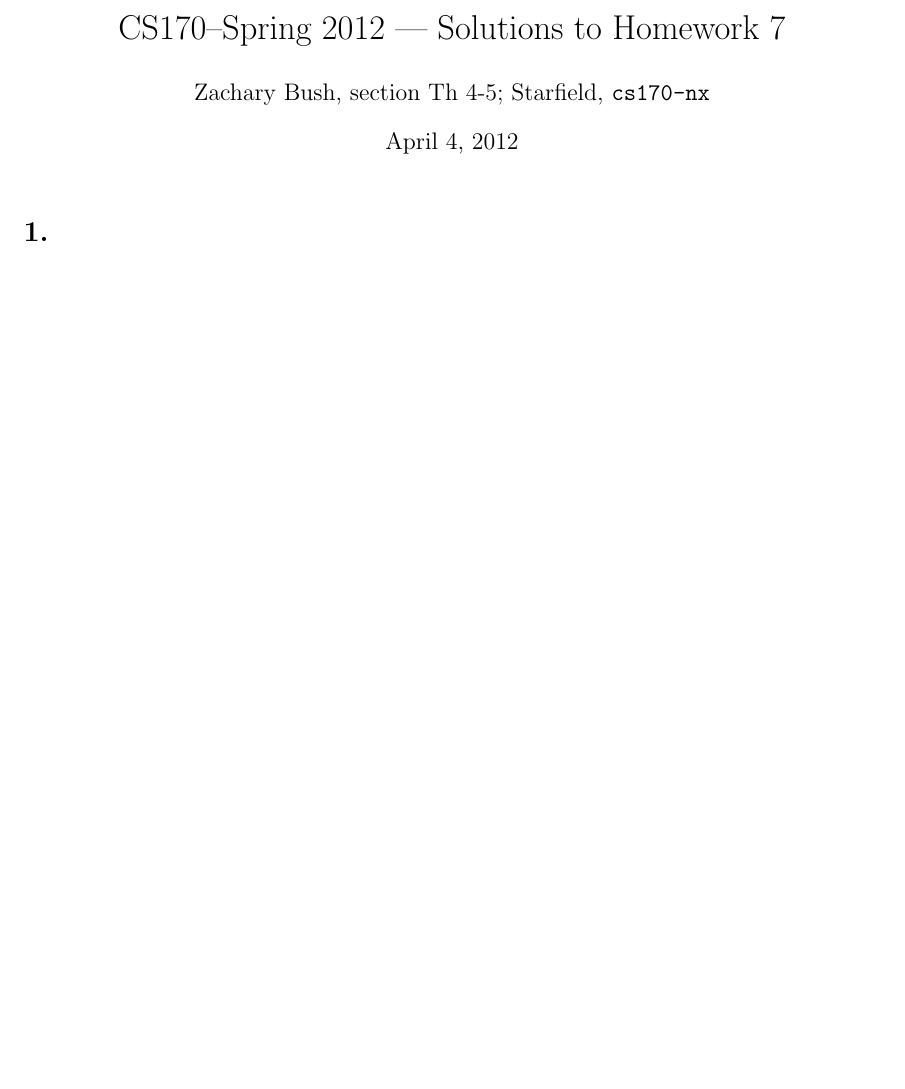
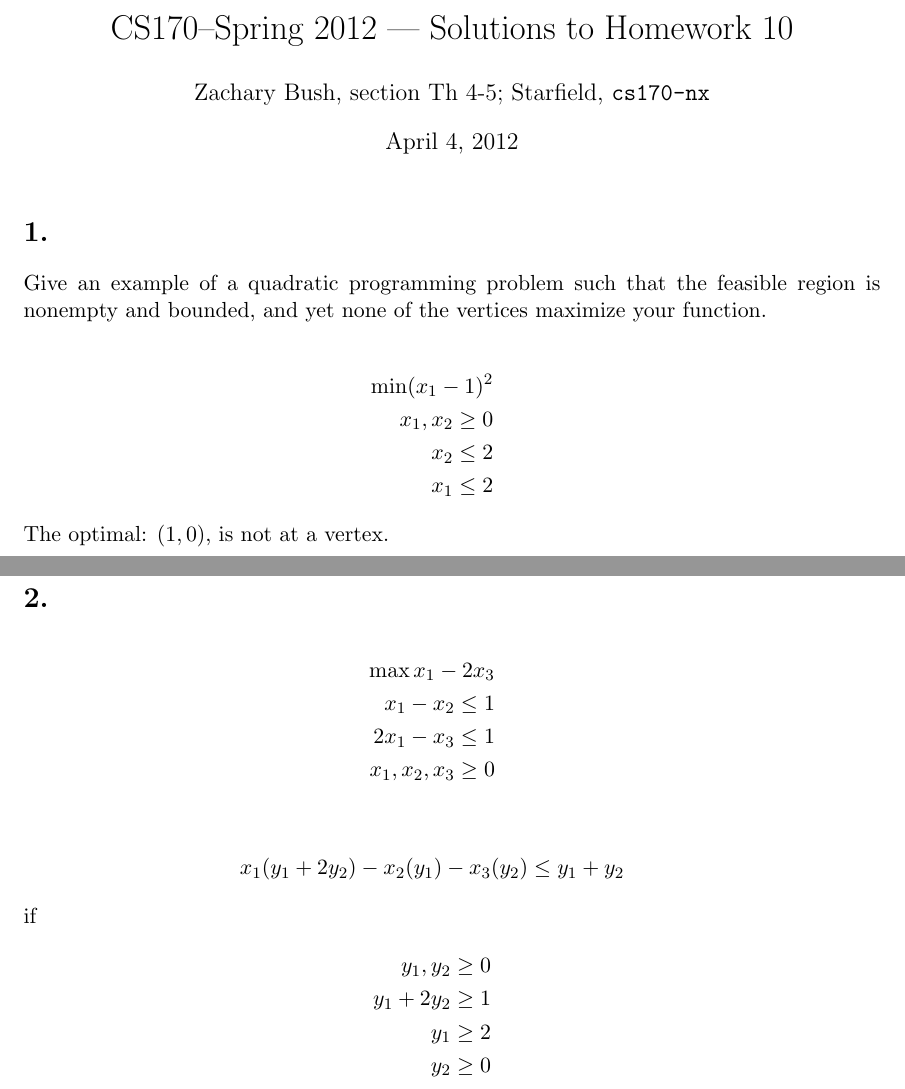
Before and after one commit to zmbush/zmbush.com, a LaTeX problem sheet (notes/CS/170/hw10.tex): part of page 1 of 6 before the commit and two parts of pages 1 and 2 of 6 after it, the two joined at a grey line, cut so that both start at the same text, the shorter picture padded with empty space. Compiled offline with pdfLaTeX.

```diff
--- a/notes/CS/170/hw10.tex
+++ b/notes/CS/170/hw10.tex
@@ -6,7 +6,7 @@
 \def\Name{Zachary Bush}  % Your name
 \def\Sec{Th 4-5; Starfield}  % Your discussion section
 \def\Login{cs170-nx} % Your login
-\def\HW{7}
+\def\HW{10}
 
 \title{CS170--Spring 2012 --- Solutions to Homework \HW}
 \author{\Name, section \Sec, \texttt{\Login}}
@@ -18,8 +18,39 @@
 \maketitle
 
 \section*{1.}
+Give an example of a quadratic programming problem such that the feasible
+region is nonempty and bounded, and yet none of the vertices maximize your
+function.
+
+\begin{eqnarray*}
+\min (x_1-1)^2 \\
+x_1, x_2 \ge 0\\
+x_2 \le 2\\
+x_1 \le 2
+\end{eqnarray*}
+The optimal: $(1, 0)$, is not at a vertex.
+
+
 \newpage
 \section*{2.}
+\begin{eqnarray*}
+\max x_1 - 2x_3\\
+x_1 - x_2 \le 1\\
+2x_1 - x_3 \le 1\\
+x_1, x_2, x_3 \ge 0
+\end{eqnarray*}
+
+\begin{eqnarray*}
+x_1(y_1 + 2y_2) - x_2(y_1) - x_3(y_2) \le y_1 + y_2
+\end{eqnarray*}
+if
+\begin{eqnarray*}
+y_1, y_2 \ge 0\\
+y_1 + 2y_2 \ge 1\\
+y_1 \ge 2\\
+y_2 \ge 0
+\end{eqnarray*}
+
 \newpage
 \section*{3.}
 \newpage
```
Also changed, not shown: 1 other file.
